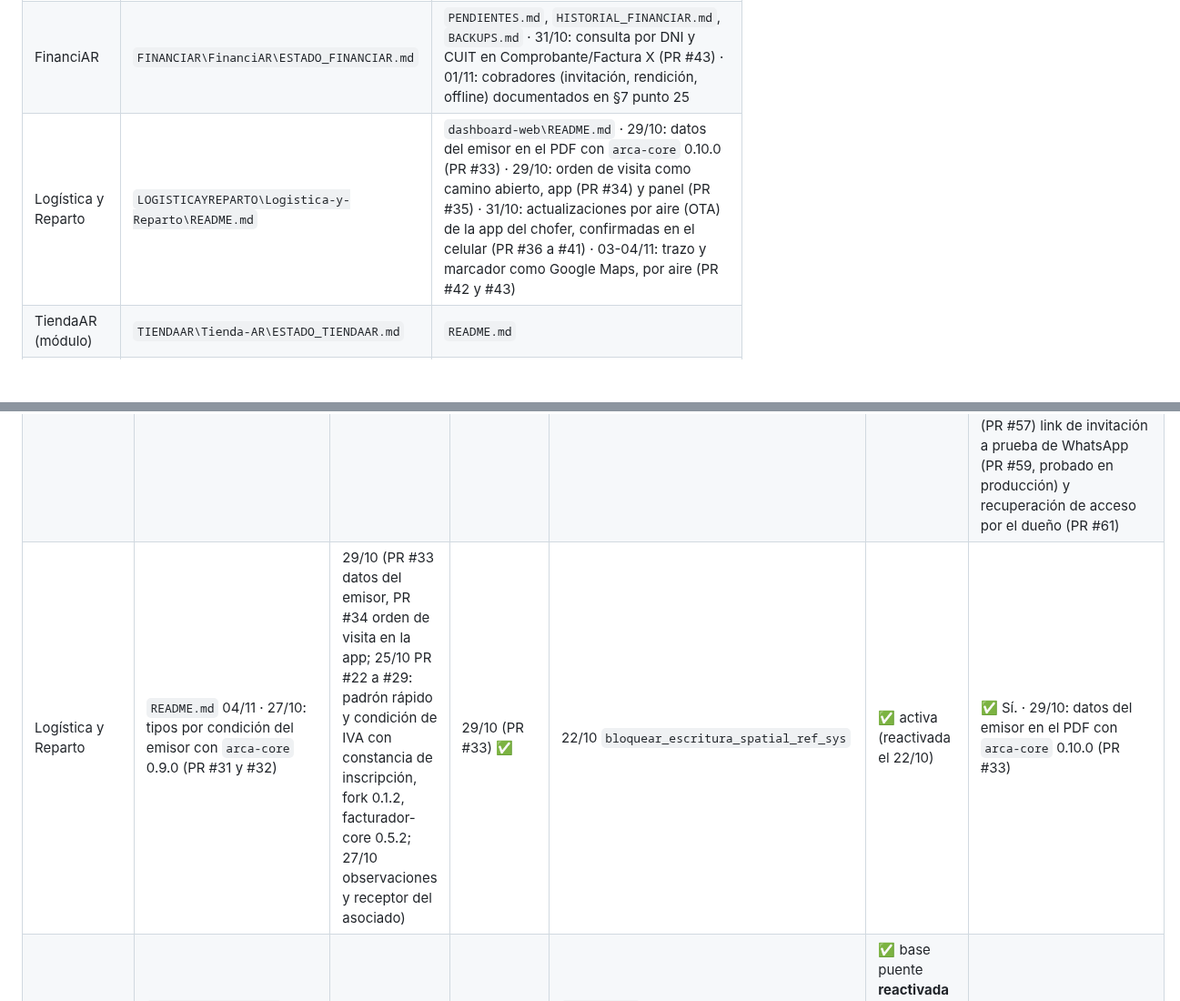
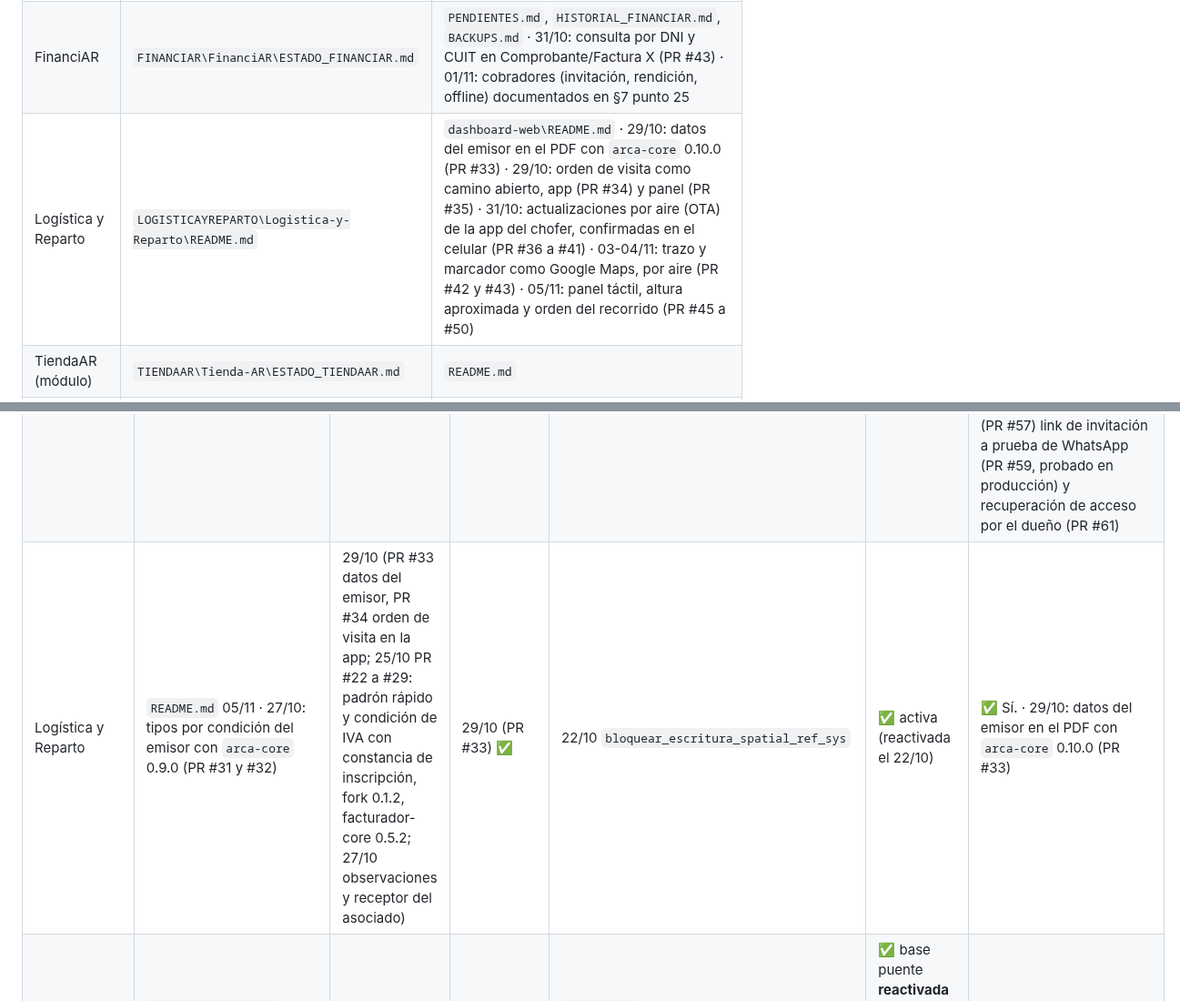
Before and after one commit to tustylovt-ui/Integra-AR, a Markdown page: ECOSISTEMA.md, 2 parts joined by grey strips. Shown at 91% size. Rendered like a GitHub page; blank space fills up the shorter version.

Commit message:
docs(ecosistema): LR - panel tactil, altura aproximada, orden del recorrido y robustez (05/11/2026)
Co-Authored-By: Claude Sonnet 5.5 <noreply@anthropic.com>

```diff
--- a/ECOSISTEMA.md
+++ b/ECOSISTEMA.md
@@ -113,7 +113,7 @@ flowchart TB
 | FacturAR Profesional | `FACTURAR\FacturAR-Profesional\PENDIENTES.md` | `VARIANTE_PROFESIONAL.md`, `LEEME_VARIANTE.md`, `BACKUPS.md`, `MAPA_DEPENDENCIAS_MODULOS.md` · 29/10: datos del emisor en el PDF con `arca-core` 0.10.0 (PR #37) · 31/10: autocompletado con el inicio de actividades más antiguo del A5, sin pisar uno existente, y nombre «FacturAR Pro» en la pantalla (PR #38) · 31/10: consulta por DNI y CUIT en Comprobante/Factura X (PR #39) · 31/10: TXT de Libro IVA Digital Ventas con el documento del comprador correcto (DNI real, 99 sin identificar; PR #45); sigue sin probarse una carga real en ARCA |
 | AgendAR | `AGENDAR\AgendAR\ESTADO AGENDAR.md` | `PENDIENTES.md`, `DESARROLLO.md`, `BACKUPS.md` · 31/10: consulta por DNI y CUIT en Comprobante/Factura X (PR #37) · 01/11: documentado cómo funciona la clínica (invitación de médicos, recepción, auditoría; ver §7 punto 24) · 04/11: Tailwind 4, nodemailer 10 y lucide 1 (ver §7 punto 27) |
 | FinanciAR | `FINANCIAR\FinanciAR\ESTADO_FINANCIAR.md` | `PENDIENTES.md`, `HISTORIAL_FINANCIAR.md`, `BACKUPS.md` · 31/10: consulta por DNI y CUIT en Comprobante/Factura X (PR #43) · 01/11: cobradores (invitación, rendición, offline) documentados en §7 punto 25 |
-| Logística y Reparto | `LOGISTICAYREPARTO\Logistica-y-Reparto\README.md` | `dashboard-web\README.md` · 29/10: datos del emisor en el PDF con `arca-core` 0.10.0 (PR #33) · 29/10: orden de visita como camino abierto, app (PR #34) y panel (PR #35) · 31/10: actualizaciones por aire (OTA) de la app del chofer, confirmadas en el celular (PR #36 a #41) · 03-04/11: trazo y marcador como Google Maps, por aire (PR #42 y #43) |
+| Logística y Reparto | `LOGISTICAYREPARTO\Logistica-y-Reparto\README.md` | `dashboard-web\README.md` · 29/10: datos del emisor en el PDF con `arca-core` 0.10.0 (PR #33) · 29/10: orden de visita como camino abierto, app (PR #34) y panel (PR #35) · 31/10: actualizaciones por aire (OTA) de la app del chofer, confirmadas en el celular (PR #36 a #41) · 03-04/11: trazo y marcador como Google Maps, por aire (PR #42 y #43) · 05/11: panel táctil, altura aproximada y orden del recorrido (PR #45 a #50) |
 | TiendaAR (módulo) | `TIENDAAR\Tienda-AR\ESTADO_TIENDAAR.md` | `README.md` |
 | Integra-AR (sitio) | `INTEGRAAR\Integra-AR\ESTADO.md` | `PROTOCOLO_VINCULO_CONTADOR.md`, `SEGURIDAD_TOKENS.md` |
 | Facturador Local | `Facturador Local\DESARROLLO_TECNICO.md` | `README.md`, `COBROS_MERCADOPAGO.md` |
@@ -350,7 +350,7 @@ Quedan fuera a propósito: vistas `v_*` y cachés reconstruibles. **Scripts de r
 | FacturAR Profesional | `PENDIENTES.md` 27/10 (padrón del receptor PR #28 y emisión del puente del contador PR #29, ambos con `facturador-core`; y PR #30: `arca-emitir` y emisión de clínica piden el CAE por `facturador-core` con resguardos de importes y fecha; el guardado sigue en las pantallas; CAE real probado el 27/10: FC 0007-00000039/40/41, NC C 0007-00000004 y ND C 0007-00000005, PV 7, producción; tipos por condición del emisor con `arca-core` 0.9.0 (PR #35 y #36); falta probar el puente del contador y la clínica; recibos de AgendAR son internos sin CAE; **31/10: Libro IVA Ventas se actualiza desde ARCA al abrir el cliente, PR #40, probado en producción con MARCELA y se contabiliza solo, PR #42**) · `README.md` 29/09 · `VARIANTE_PROFESIONAL.md` 26/09 | 09/10 22:34 (PR #32) | 09/10 (PR #32) ✅ | no se pudo leer (base pausada) | ⛔ **pausada** | ✅ `PENDIENTES.md` al día. ⚠️ `README.md` y `VARIANTE_PROFESIONAL.md` son de septiembre: revisar que reflejen el módulo contable. · 29/10: datos del emisor en el PDF con `arca-core` 0.10.0 (PR #37) · 31/10: autocompletado con el inicio de actividades más antiguo del A5, sin pisar uno existente, y nombre «FacturAR Pro» en la pantalla (PR #38) · 31/10: consulta por DNI y CUIT en Comprobante/Factura X (PR #39) |
 | AgendAR | `ESTADO AGENDAR.md` 07/10 · `PENDIENTES.md` 09/10 · `BACKUPS.md` 09/10 · 27/10: tipos por condición del emisor con `arca-core` 0.9.0 (PR #32 y #33; `PENDIENTES.md` al día) · 28/10: datos del emisor en el PDF con `arca-core` 0.10.0 (PR #35 y #36) | 09/10 12:38 (PR #25) | 09/10 (PR #25) ✅ | 02/09 `billing_comprobantes_emitido_por_externo` | ✅ activa | ✅ Casi. ⚠️ La cabecera de `ESTADO AGENDAR.md` todavía dice que el CI falla por falta de `GH_PACKAGES_TOKEN` (07/10), pero §6 lo da en verde desde el 08/10: corregir esa frase. · 31/10: consulta por DNI y CUIT en Comprobante/Factura X (PR #37) · 01/11: ver §7 punto 24 (clínica: invitación de médicos y rol de la recepción) · 04/11: Dependabot cerrado (nodemailer 10, lucide 1, Tailwind 4, sin dependencias sin uso; ESLint 10 y TypeScript 7 descartados hasta Next 16; ver §7 punto 27) y SMTP documentado (§5); `PENDIENTES.md` al día |
 | FinanciAR | `ESTADO_FINANCIAR.md` 07/10 · `PENDIENTES.md` 08/10 · `BACKUPS.md` 09/10 · 27/10: conversión X→fiscal por `facturador-core` 0.6.0 y `arca-core` 0.9.0 (PR #41; `PENDIENTES.md` al día) | 09/10 22:42 (PR #27) | 09/10 (PR #27) ✅ | no se pudo leer (base pausada) | ⛔ **pausada** | ⚠️ No: el PR #27 (09/10, datos fiscales al activar el vínculo) no figura en `ESTADO_FINANCIAR.md` ni en `PENDIENTES.md` (solo acá, §4). `README.md` es del 15/09. · 29/10: datos del emisor en el PDF con `arca-core` 0.10.0 y migración de `arca_config` (PR #42) · 31/10: consulta por DNI y CUIT en Comprobante/Factura X (PR #43) · 01/11: cobradores documentados (§7 puntos 25 y 26) · 02/11: cobradores C1/C2 (PR #55), contraseña con símbolo (PR #56) estado «Pendiente de aceptar» (PR #57) link de invitación a prueba de WhatsApp (PR #59, probado en producción) y recuperación de acceso por el dueño (PR #61) |
-| Logística y Reparto | `README.md` 04/11 · 27/10: tipos por condición del emisor con `arca-core` 0.9.0 (PR #31 y #32) | 29/10 (PR #33 datos del emisor, PR #34 orden de visita en la app; 25/10 PR #22 a #29: padrón rápido y condición de IVA con constancia de inscripción, fork 0.1.2, facturador-core 0.5.2; 27/10 observaciones y receptor del asociado) | 29/10 (PR #33) ✅ | 22/10 `bloquear_escritura_spatial_ref_sys` | ✅ activa (reactivada el 22/10) | ✅ Sí. · 29/10: datos del emisor en el PDF con `arca-core` 0.10.0 (PR #33) |
+| Logística y Reparto | `README.md` 05/11 · 27/10: tipos por condición del emisor con `arca-core` 0.9.0 (PR #31 y #32) | 29/10 (PR #33 datos del emisor, PR #34 orden de visita en la app; 25/10 PR #22 a #29: padrón rápido y condición de IVA con constancia de inscripción, fork 0.1.2, facturador-core 0.5.2; 27/10 observaciones y receptor del asociado) | 29/10 (PR #33) ✅ | 22/10 `bloquear_escritura_spatial_ref_sys` | ✅ activa (reactivada el 22/10) | ✅ Sí. · 29/10: datos del emisor en el PDF con `arca-core` 0.10.0 (PR #33) |
 | TiendaAR (módulo) | `ESTADO_TIENDAAR.md` 01/11 (servicio de padrón) · `README.md` 09/10 | 01/11 (PR #8 servicio de padrón) | 01/11 (PR #8) ✅ | `padron_uso` aplicada el 01/11 en la base puente (`migraciones/puente_padron_uso.sql`) | ✅ base puente **reactivada el 01/11** (estaba pausada; sin backup, solo contadores) | ✅ Sí; probado en producción con CUIT y DNI reales. |
 | Integra-AR (sitio + este MD) | `ECOSISTEMA.md` 31/10 · `ESTADO.md` 31/10 (páginas `/profesional`, `/tienda` y `/facturador-local`; link de FacturAR corregido a `factur-ar.vercel.app`) | `main` 22/10 (PR #12 protocolo y PR #13 keep-alive, mergeados) | 09/10 (PR #11) ✅ | — | — | ⚠️ `ESTADO.md` (23/09) no incluye FacturAR Profesional, Facturador Local ni Sueldos y Jornales en el sitio. Este MD y la norma §0 van en el PR `docs/norma-md-general`. |
 | Facturador Local | `DESARROLLO_TECNICO.md` 01/11 (§12.1 a 12.7) · `README.md` 01/11 | 01/11 (git local, sin remoto; rama mergeada a `master`) | — (app local, instalador `.exe`) | — | — | ✅ Corregido el 31/10: título, §1, §2, §3 y §9 describen lo que tiene el código; el README ya se llama Facturador Local. **01/11: módulos 1 (motor compartido A/B/C, apagado por defecto), 2 (buscar en ARCA), IVA por producto, NC/ND en el Historial, menú Facturación A4 y formato FacturAR hechos y mergeados a `master` (local); probado con CAE real desde la pantalla (Facturas C 7-45 y 7-46, NC 7-6 y 7-7, ND 7-7 y 7-8). `DESARROLLO_TECNICO.md` (§12) y `README.md` actualizados el 01/11. Neto e IVA persistidos para reimprimir A/B. Falta: Factura A/B real y prueba con el certificado de Marcela.** |
```
Also changed, not shown: other parts of ECOSISTEMA.md (+1 -1 lines).
